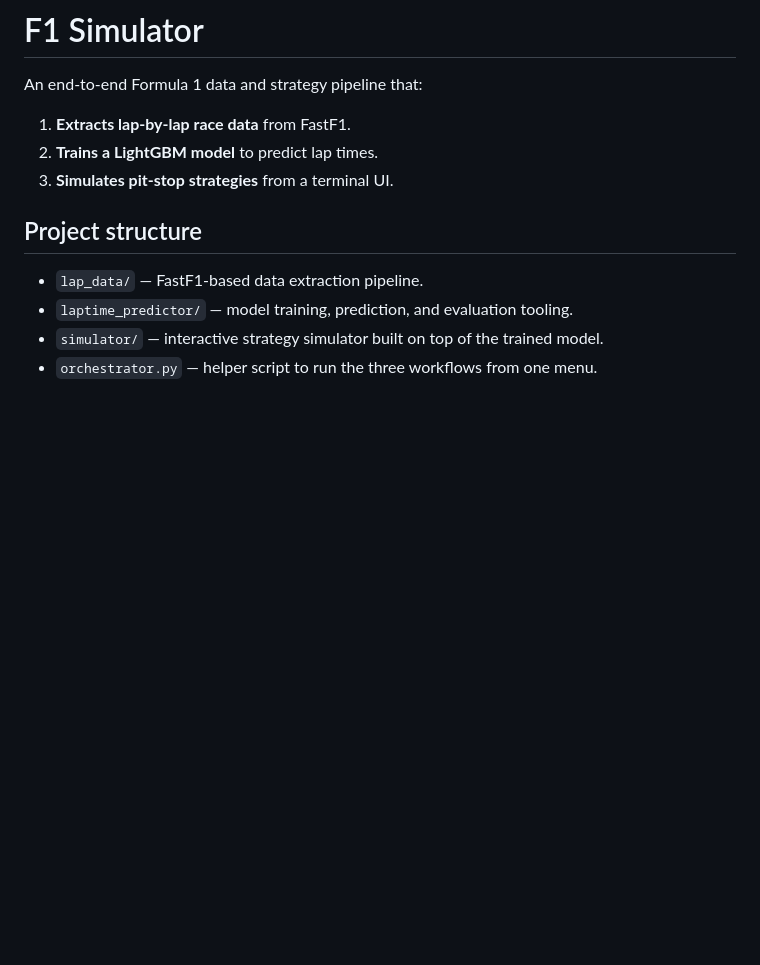
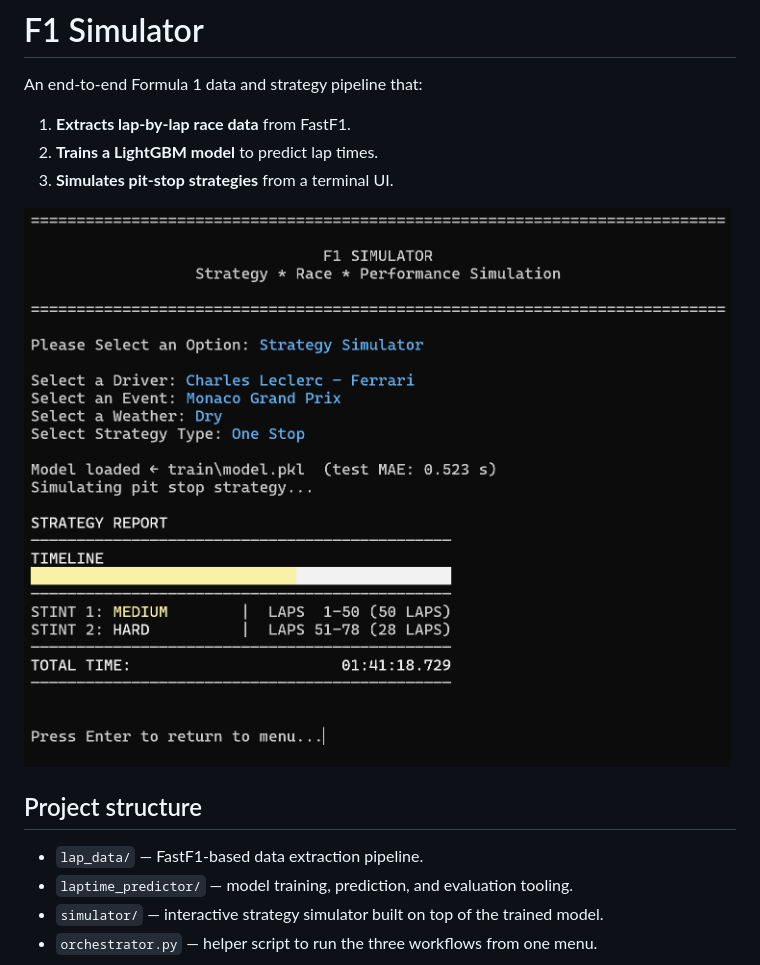
Before and after one commit to andriaberi/F1-Simulator, a Markdown page: README.md, the part around the change. GitHub-like rendering; pictures changed too: demo/screenshot.png (added); blank space fills up the shorter version.

Commit message:
Add demo screenshot to README

```diff
--- a/README.md
+++ b/README.md
@@ -5,6 +5,8 @@ An end-to-end Formula 1 data and strategy pipeline that:
 1. **Extracts lap-by-lap race data** from FastF1.
 2. **Trains a LightGBM model** to predict lap times.
 3. **Simulates pit-stop strategies** from a terminal UI.
+
+![alt text](demo/screenshot.png)
 
 ## Project structure
 
```
